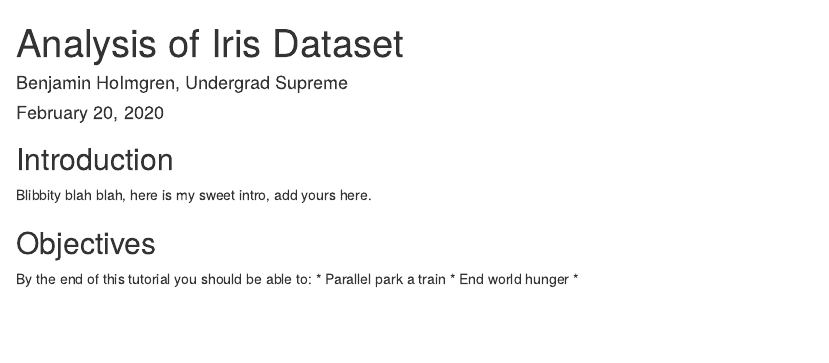
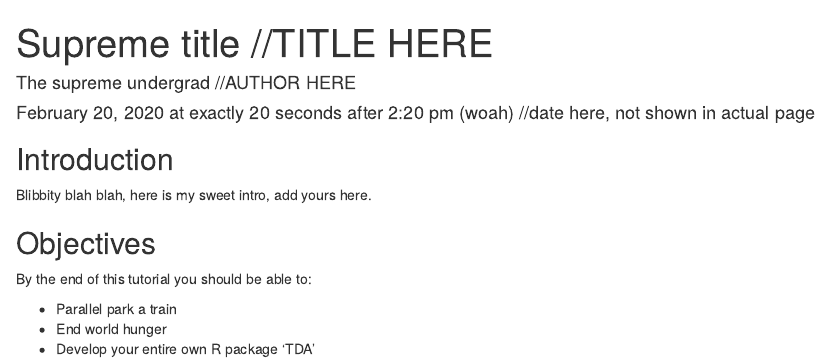
Before and after one commit to yessycrown/t4ds, an R Markdown document (assets/TEMPLATE/2020-02-20-TEMPLATE.Rmd): the page in a window 1100 px wide, from its top. Rendered offline with R 4.5, knitr and Pandoc, with nearby package versions.

````diff
--- a/_drafts/TEMPLATE/2020-02-20-TEMPLATE.Rmd
+++ b/assets/TEMPLATE/2020-02-20-TEMPLATE.Rmd
@@ -1,8 +1,8 @@
 ---
 layout: post
-title: "Analysis of Iris Dataset"
-author: "Benjamin Holmgren, Undergrad Supreme"
-date: "February 20, 2020"
+title: "Supreme title //TITLE HERE"
+author: "The supreme undergrad //AUTHOR HERE"
+date: "February 20, 2020 at exactly 20 seconds after 2:20 pm (woah) //date here, not shown in actual page"
 ---
 
 ```{r setup, echo = FALSE, message = FALSE}
@@ -48,6 +48,7 @@
 ## Objectives
 
 By the end of this tutorial you should be able to:
+
 * Parallel park a train
 * End world hunger
-*
+* Develop your entire own R package 'TDA'
````
Also changed, not shown: assets/TEMPLATE/2020-02-20-TEMPLATE.html, assets/TEMPLATE/2020-02-20-TEMPLATE.Rmd (4 more changed lines).
